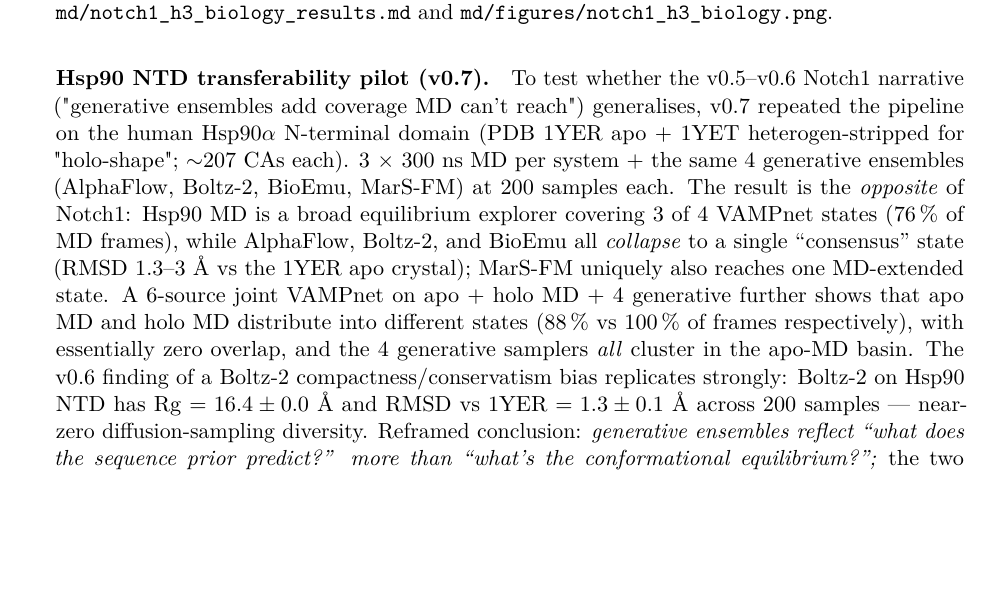
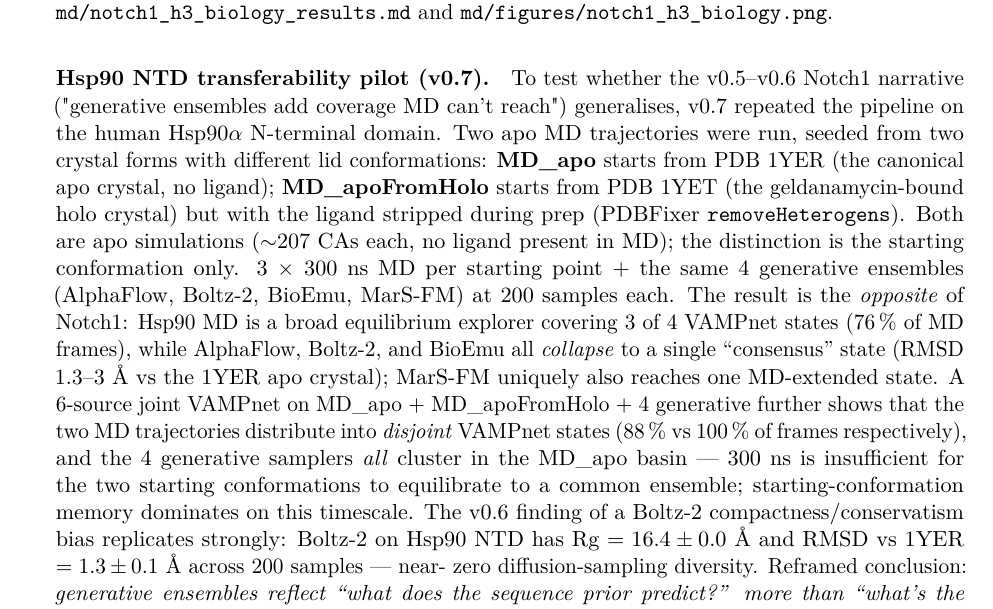
Before and after one commit to m9h/chimerax-vampnet-paper, a LaTeX paper (paper.tex): part of page 11 of 17, cut so that both start at the same text, the shorter picture padded with empty space. Compiled offline with pdfLaTeX.

Commit message:
paper v0.7.2: rename Hsp90 MD_holo → MD_apoFromHolo, define apo/holo
The v0.7 Hsp90 paragraph previously called the 1YET-seeded
trajectory "holo MD", but no ligand is present in that simulation
(PDBFixer's removeHeterogens strips geldanamycin during prep).
Both Hsp90 MD trajectories are apo simulations; the distinction
is the starting conformation:
- MD_apo: started from PDB 1YER (apo crystal)
- MD_apoFromHolo: started from PDB 1YET (holo crystal, ligand
  stripped)

Conclusion text is updated: the 6-source joint VAMPnet finding is
now framed as "the two MD trajectories distribute into disjoint
states; 300 ns is insufficient for the two starting conformations
to equilibrate to a common ensemble", which is more honest than
the old apo-vs-holo framing.

Notch1 apo/holo labels in this paper remain accurate -- the
anti-NRR Fab is actually present in the Notch1 holo MD.

Co-Authored-By: Claude Opus 4.7 (1M context) <noreply@anthropic.com>

```diff
--- a/paper.tex
+++ b/paper.tex
@@ -785,21 +785,31 @@
         whether the v0.5--v0.6 Notch1 narrative ("generative
         ensembles add coverage MD can't reach") generalises, v0.7
         repeated the pipeline on the human Hsp90$\alpha$
-        N-terminal domain (PDB 1YER apo + 1YET heterogen-stripped
-        for "holo-shape"; $\sim$207~CAs each). 3 $\times$ 300~ns
-        MD per system + the same 4 generative ensembles (AlphaFlow,
-        Boltz-2, BioEmu, MarS-FM) at 200 samples each. The result
-        is the \emph{opposite} of Notch1: Hsp90 MD is a broad
-        equilibrium explorer covering 3 of 4 VAMPnet states ($76\,\%$
-        of MD frames), while AlphaFlow, Boltz-2, and BioEmu all
-        \emph{collapse} to a single ``consensus'' state (RMSD
-        $1.3$--$3$~\AA{} vs the 1YER apo crystal); MarS-FM uniquely
-        also reaches one MD-extended state. A 6-source joint
-        VAMPnet on apo + holo MD + 4 generative further shows that
-        apo MD and holo MD distribute into different states
-        ($88\,\%$ vs $100\,\%$ of frames respectively), with
-        essentially zero overlap, and the 4 generative samplers
-        \emph{all} cluster in the apo-MD basin. The v0.6 finding of
+        N-terminal domain. Two apo MD trajectories were run, seeded
+        from two crystal forms with different lid conformations:
+        \textbf{MD\_apo} starts from PDB 1YER (the canonical apo
+        crystal, no ligand); \textbf{MD\_apoFromHolo} starts from
+        PDB 1YET (the geldanamycin-bound holo crystal) but with the
+        ligand stripped during prep (PDBFixer
+        \texttt{removeHeterogens}). Both are apo simulations
+        ($\sim$207~CAs each, no ligand present in MD); the
+        distinction is the starting conformation only. 3 $\times$
+        300~ns MD per starting point + the same 4 generative
+        ensembles (AlphaFlow, Boltz-2, BioEmu, MarS-FM) at 200
+        samples each. The result is the \emph{opposite} of Notch1:
+        Hsp90 MD is a broad equilibrium explorer covering 3 of 4
+        VAMPnet states ($76\,\%$ of MD frames), while AlphaFlow,
+        Boltz-2, and BioEmu all \emph{collapse} to a single
+        ``consensus'' state (RMSD $1.3$--$3$~\AA{} vs the 1YER apo
+        crystal); MarS-FM uniquely also reaches one MD-extended
+        state. A 6-source joint VAMPnet on MD\_apo + MD\_apoFromHolo
+        + 4 generative further shows that the two MD trajectories
+        distribute into \emph{disjoint} VAMPnet states ($88\,\%$
+        vs $100\,\%$ of frames respectively), and the 4 generative
+        samplers \emph{all} cluster in the MD\_apo basin --- 300~ns
+        is insufficient for the two starting conformations to
+        equilibrate to a common ensemble; starting-conformation
+        memory dominates on this timescale. The v0.6 finding of
         a Boltz-2 compactness/conservatism bias replicates strongly:
         Boltz-2 on Hsp90 NTD has Rg $= 16.4 \pm 0.0$~\AA{} and RMSD
         vs 1YER $= 1.3 \pm 0.1$~\AA{} across 200 samples --- near-
```
